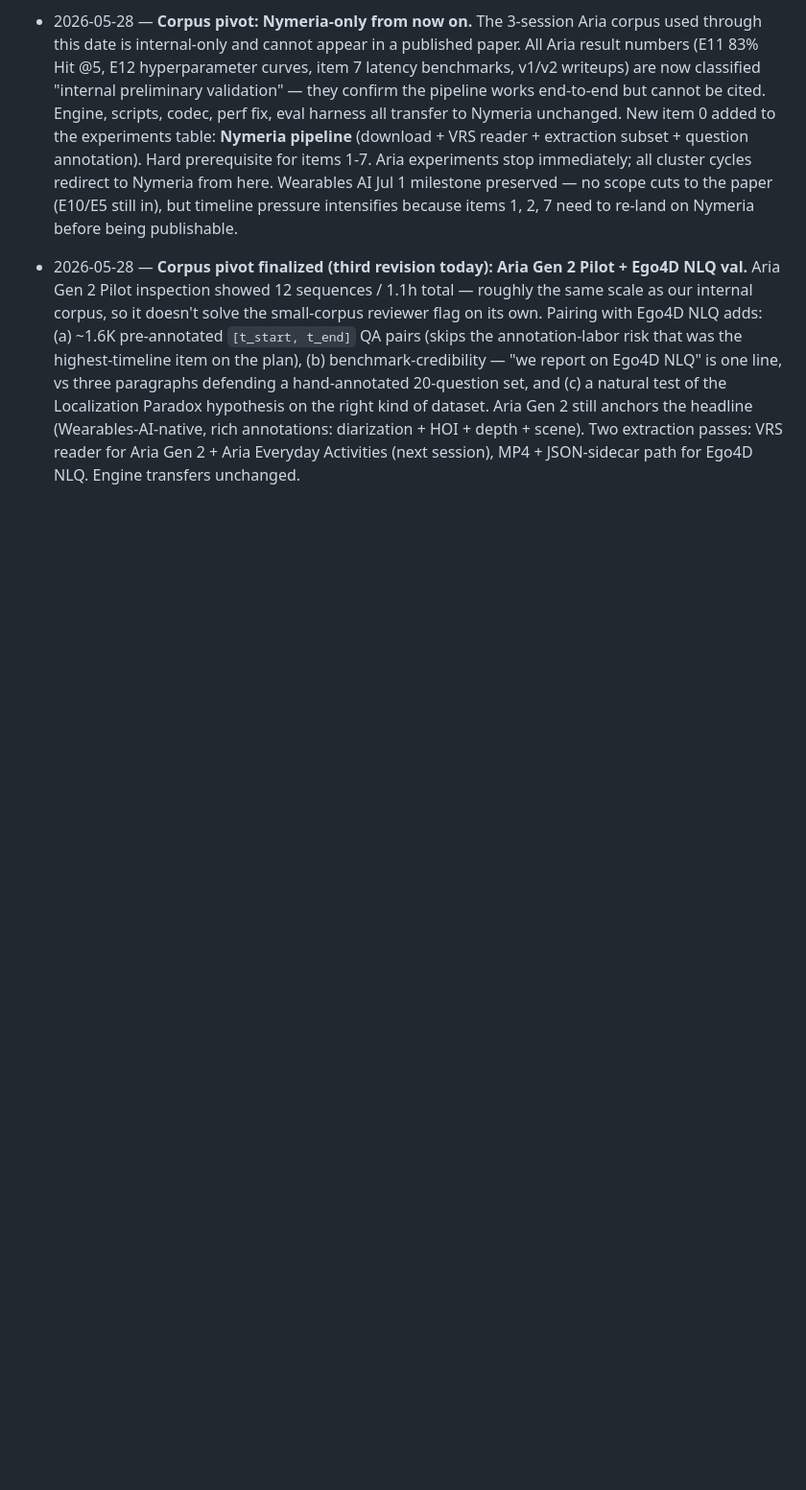
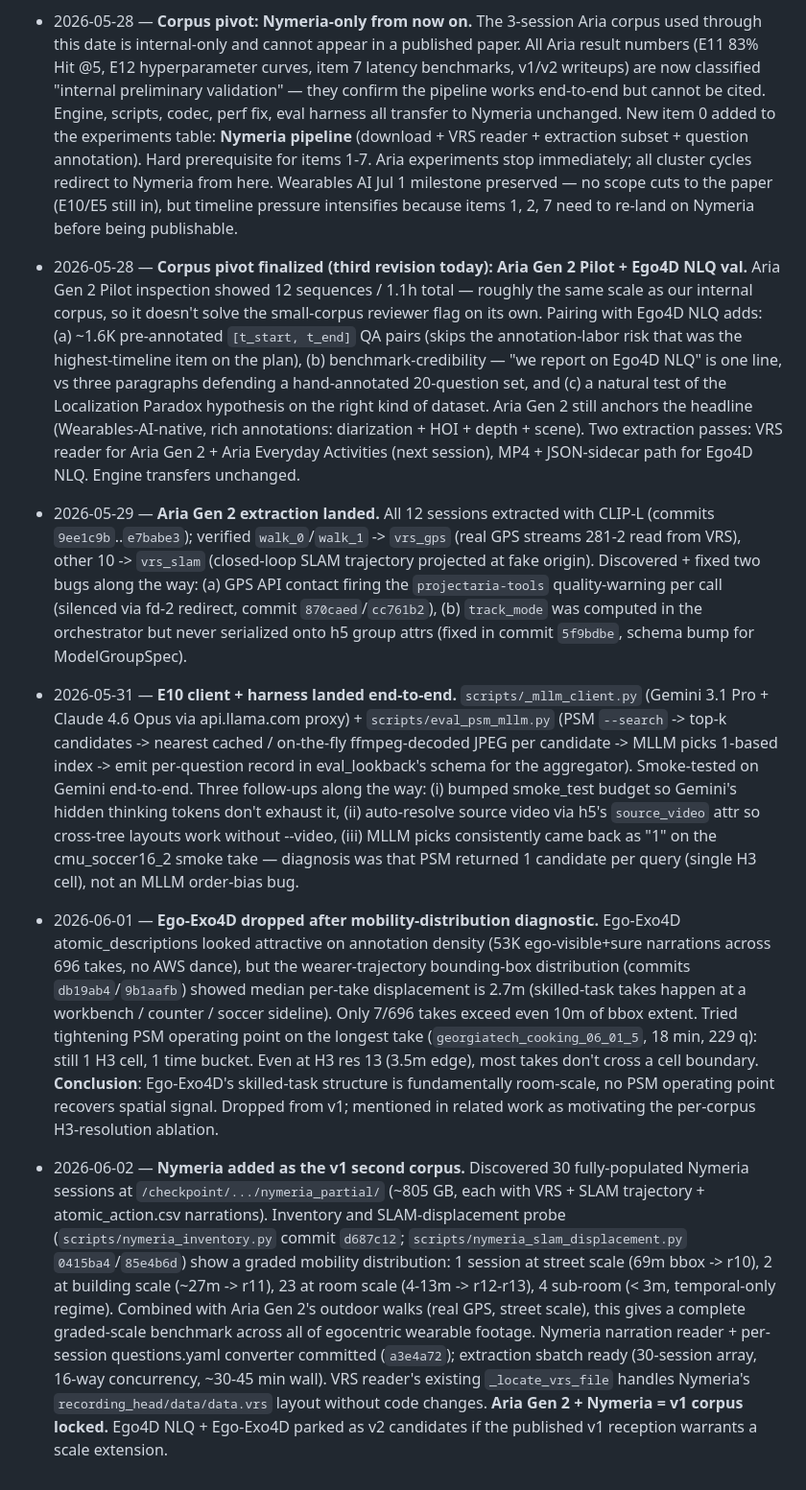
Before and after one commit to arjtala/probabilistic_spatial_memory, a Markdown page: journal/PAPER.md, the part around one of its changes. Shown at 96% size. Drawn GitHub-style; blank space fills up the shorter version.

```diff
--- a/journal/PAPER.md
+++ b/journal/PAPER.md
@@ -230,3 +237,11 @@ Add dated entries here as work lands; mirror to the EXPERIMENTS.md experiment wh
   **Pre-pivot action items (preserved here as the playbook for the Nymeria rerun):** re-run at H3 res=11 to report tuned operating point; update §1-§3 drafts to use res=11; F3 figure SVG at `journal/figures/hyperparam_sensitivity.svg`. `eval_bigg_all.sh` now exposes H3_RES + EXEMPLARS + TIME_WINDOW + CAPACITY env knobs (commit `e8922a6`) so the Nymeria rerun lands at the tuned operating point in one flag.
 - 2026-05-28 — **Corpus pivot: Nymeria-only from now on.** The 3-session Aria corpus used through this date is internal-only and cannot appear in a published paper. All Aria result numbers (E11 83% Hit @5, E12 hyperparameter curves, item 7 latency benchmarks, v1/v2 writeups) are now classified "internal preliminary validation" — they confirm the pipeline works end-to-end but cannot be cited. Engine, scripts, codec, perf fix, eval harness all transfer to Nymeria unchanged. New item 0 added to the experiments table: **Nymeria pipeline** (download + VRS reader + extraction subset + question annotation). Hard prerequisite for items 1-7. Aria experiments stop immediately; all cluster cycles redirect to Nymeria from here. Wearables AI Jul 1 milestone preserved — no scope cuts to the paper (E10/E5 still in), but timeline pressure intensifies because items 1, 2, 7 need to re-land on Nymeria before being publishable.
 - 2026-05-28 — **Corpus pivot finalized (third revision today): Aria Gen 2 Pilot + Ego4D NLQ val.** Aria Gen 2 Pilot inspection showed 12 sequences / 1.1h total — roughly the same scale as our internal corpus, so it doesn't solve the small-corpus reviewer flag on its own. Pairing with Ego4D NLQ adds: (a) ~1.6K pre-annotated `[t_start, t_end]` QA pairs (skips the annotation-labor risk that was the highest-timeline item on the plan), (b) benchmark-credibility — "we report on Ego4D NLQ" is one line, vs three paragraphs defending a hand-annotated 20-question set, and (c) a natural test of the Localization Paradox hypothesis on the right kind of dataset. Aria Gen 2 still anchors the headline (Wearables-AI-native, rich annotations: diarization + HOI + depth + scene). Two extraction passes: VRS reader for Aria Gen 2 + Aria Everyday Activities (next session), MP4 + JSON-sidecar path for Ego4D NLQ. Engine transfers unchanged.
+
+- 2026-05-29 — **Aria Gen 2 extraction landed.** All 12 sessions extracted with CLIP-L (commits `9ee1c9b`..`e7babe3`); verified `walk_0`/`walk_1` -> `vrs_gps` (real GPS streams 281-2 read from VRS), other 10 -> `vrs_slam` (closed-loop SLAM trajectory projected at fake origin). Discovered + fixed two bugs along the way: (a) GPS API contact firing the `projectaria-tools` quality-warning per call (silenced via fd-2 redirect, commit `870caed`/`cc761b2`), (b) `track_mode` was computed in the orchestrator but never serialized onto h5 group attrs (fixed in commit `5f9bdbe`, schema bump for ModelGroupSpec).
+
+- 2026-05-31 — **E10 client + harness landed end-to-end.** `scripts/_mllm_client.py` (Gemini 3.1 Pro + Claude 4.6 Opus via api.llama.com proxy) + `scripts/eval_psm_mllm.py` (PSM `--search` -> top-k candidates -> nearest cached / on-the-fly ffmpeg-decoded JPEG per candidate -> MLLM picks 1-based index -> emit per-question record in eval_lookback's schema for the aggregator). Smoke-tested on Gemini end-to-end. Three follow-ups along the way: (i) bumped smoke_test budget so Gemini's hidden thinking tokens don't exhaust it, (ii) auto-resolve source video via h5's `source_video` attr so cross-tree layouts work without --video, (iii) MLLM picks consistently came back as "1" on the cmu_soccer16_2 smoke take — diagnosis was that PSM returned 1 candidate per query (single H3 cell), not an MLLM order-bias bug.
+
+- 2026-06-01 — **Ego-Exo4D dropped after mobility-distribution diagnostic.** Ego-Exo4D atomic_descriptions looked attractive on annotation density (53K ego-visible+sure narrations across 696 takes, no AWS dance), but the wearer-trajectory bounding-box distribution (commits `db19ab4`/`9b1aafb`) showed median per-take displacement is 2.7m (skilled-task takes happen at a workbench / counter / soccer sideline). Only 7/696 takes exceed even 10m of bbox extent. Tried tightening PSM operating point on the longest take (`georgiatech_cooking_06_01_5`, 18 min, 229 q): still 1 H3 cell, 1 time bucket. Even at H3 res 13 (3.5m edge), most takes don't cross a cell boundary. **Conclusion**: Ego-Exo4D's skilled-task structure is fundamentally room-scale, no PSM operating point recovers spatial signal. Dropped from v1; mentioned in related work as motivating the per-corpus H3-resolution ablation.
+
+- 2026-06-02 — **Nymeria added as the v1 second corpus.** Discovered 30 fully-populated Nymeria sessions at `/checkpoint/.../nymeria_partial/` (~805 GB, each with VRS + SLAM trajectory + atomic_action.csv narrations). Inventory and SLAM-displacement probe (`scripts/nymeria_inventory.py` commit `d687c12`; `scripts/nymeria_slam_displacement.py` `0415ba4`/`85e4b6d`) show a graded mobility distribution: 1 session at street scale (69m bbox -> r10), 2 at building scale (~27m -> r11), 23 at room scale (4-13m -> r12-r13), 4 sub-room (< 3m, temporal-only regime). Combined with Aria Gen 2's outdoor walks (real GPS, street scale), this gives a complete graded-scale benchmark across all of egocentric wearable footage. Nymeria narration reader + per-session questions.yaml converter committed (`a3e4a72`); extraction sbatch ready (30-session array, 16-way concurrency, ~30-45 min wall). VRS reader's existing `_locate_vrs_file` handles Nymeria's `recording_head/data/data.vrs` layout without code changes. **Aria Gen 2 + Nymeria = v1 corpus locked.** Ego4D NLQ + Ego-Exo4D parked as v2 candidates if the published v1 reception warrants a scale extension.
```
Also changed, not shown: other parts of journal/PAPER.md (+37 -30 lines).
